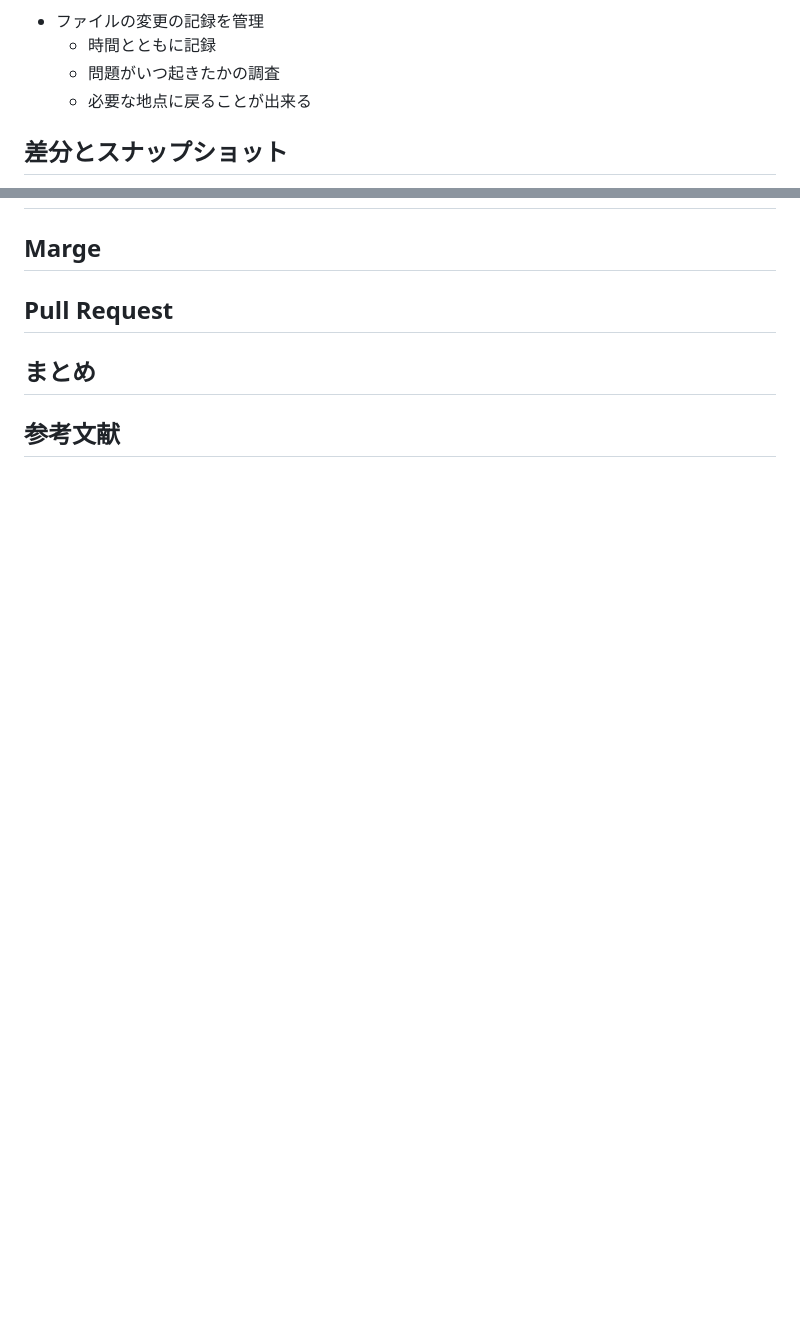
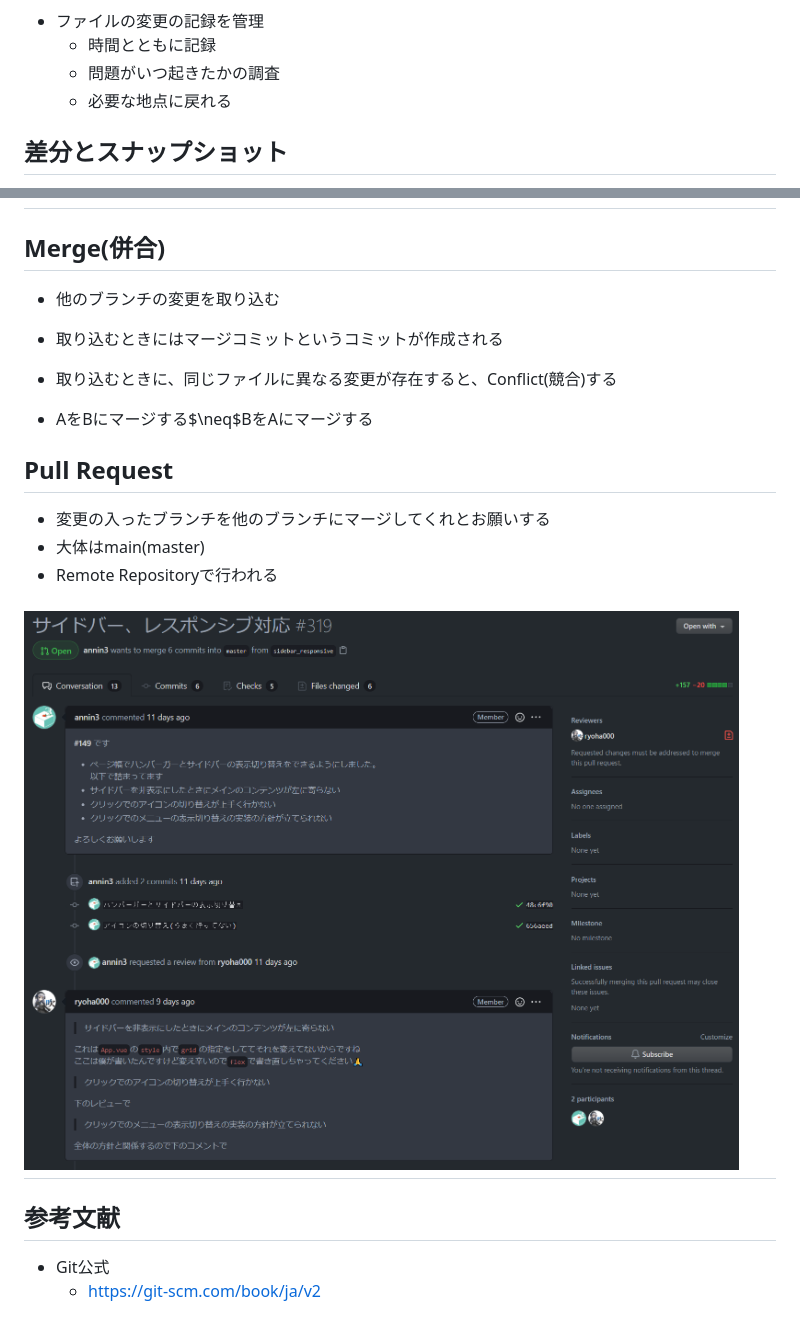
Before and after one commit to hijiki51/git-lecture, a Markdown page: lecture.md, 2 parts joined by grey strips. GitHub-like rendering; pictures changed too: images/pullrequest.png (added); blank space fills up the shorter version.

```diff
--- a/lecture.md
+++ b/lecture.md
@@ -45,7 +45,7 @@ _class: title
 - ファイルの変更の記録を管理
   - 時間とともに記録
   - 問題がいつ起きたかの調査
-  - 必要な地点に戻ることが出来る
+  - 必要な地点に戻れる
 
 ## 差分とスナップショット
 - 差分
@@ -105,11 +105,20 @@ _class: title
 
 ## ![bg center w:900px](images/branch.png)
 
-## Marge
+## Merge(併合)
+- 他のブランチの変更を取り込む
+- 取り込むときにはマージコミットというコミットが作成される
+- 取り込むときに、同じファイルに異なる変更が存在すると、Conflict(競合)する
 
+- AをBにマージする$\neq$BをAにマージする
 
 ## Pull Request
-
-## まとめ
+- 変更の入ったブランチを他のブランチにマージしてくれとお願いする
+- 大体はmain(master)
+- Remote Repositoryで行われる
+## ![bg center w:750px](images/pullrequest.png)
 
 ## 参考文献
+
+- Git公式
+  - https://git-scm.com/book/ja/v2
```
Also changed, not shown: other parts of lecture.md (+2 -2 lines), 1 other file.
